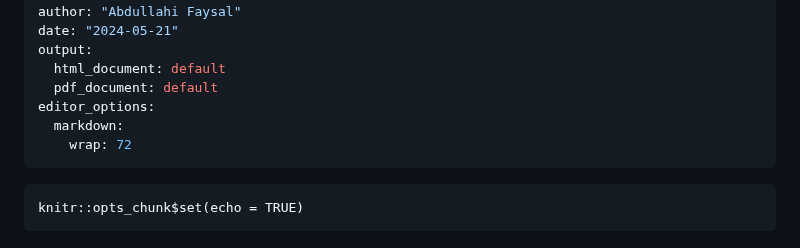
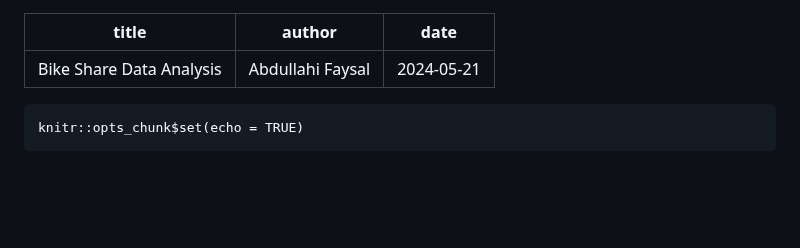
Before and after one commit to ABDULLAHI77F/Bike_Share_Data_Analysis_Project, a Markdown page: file.md, the part around the change. Rendered like a GitHub page; blank space fills up the shorter version.

````diff
--- a/file.md
+++ b/file.md
@@ -2,12 +2,6 @@
 title: "Bike Share Data Analysis"
 author: "Abdullahi Faysal"
 date: "2024-05-21"
-output:
-  html_document: default
-  pdf_document: default
-editor_options:
-  markdown:
-    wrap: 72
 ---
 
 ```{r setup, include=FALSE}
````
